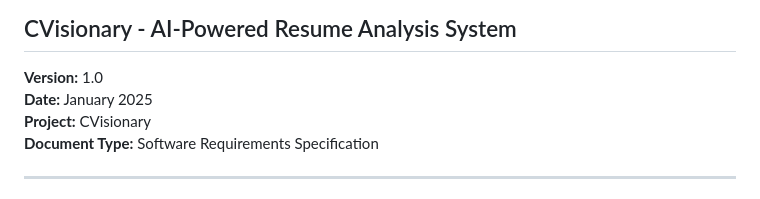
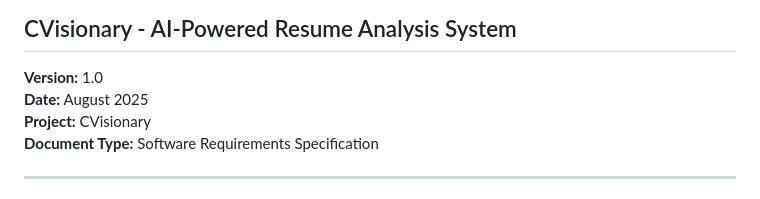
Before and after one commit to Ashis1k0/CVisionary, a Markdown page: SRS_Document.md, the part around the change. Drawn GitHub-style.

```diff
--- a/SRS_Document.md
+++ b/SRS_Document.md
@@ -2,7 +2,7 @@
 ## CVisionary - AI-Powered Resume Analysis System
 
 **Version:** 1.0
-**Date:** January 2025
+**Date:** August 2025
 **Project:** CVisionary
 **Document Type:** Software Requirements Specification
 
```
Also changed, not shown: Database_Schema_Design.md (+3 -3 lines).
